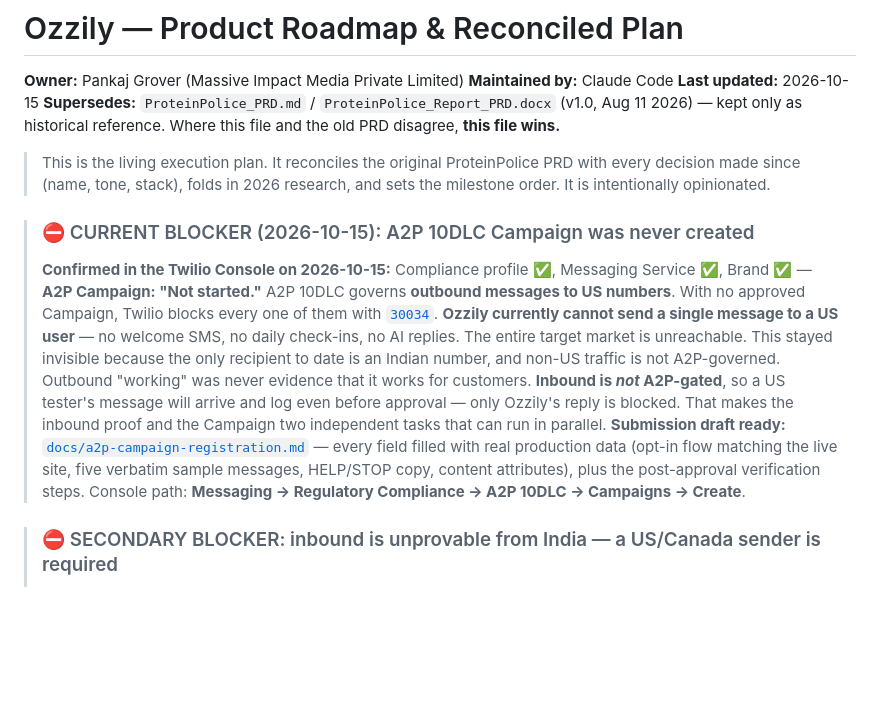
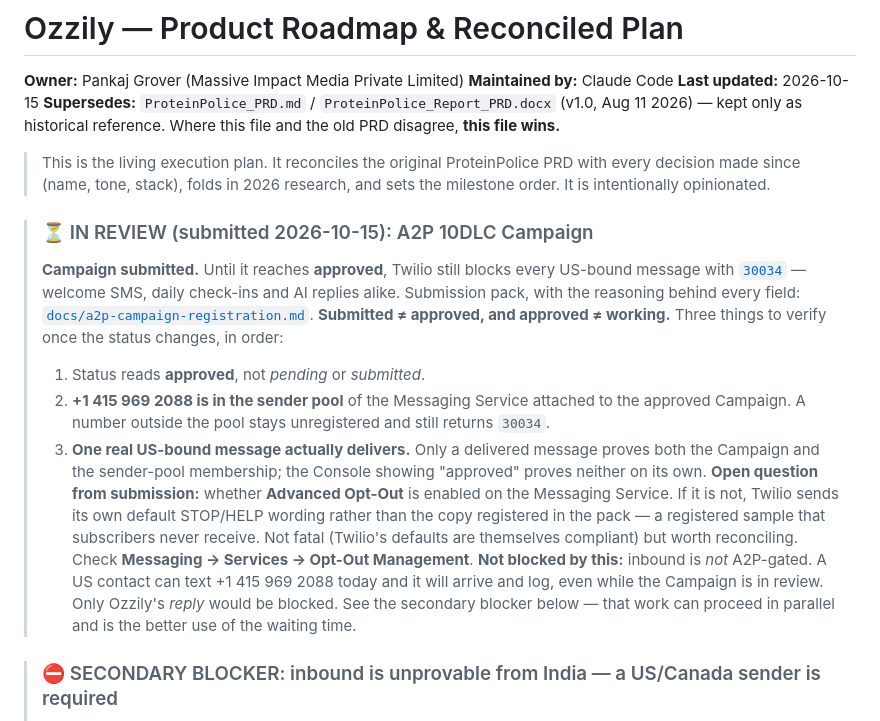
Before and after one commit to hustle-grover/ozzily-landing, a Markdown page: ROADMAP.md, the part around one of its changes. Rendered like a GitHub page; blank space fills up the shorter version.

Commit message:
A2P Campaign submitted — blocker moves to in-review

```diff
--- a/ROADMAP.md
+++ b/ROADMAP.md
@@ -7,12 +7,14 @@
 
 > This is the living execution plan. It reconciles the original ProteinPolice PRD with every decision made since (name, tone, stack), folds in 2026 research, and sets the milestone order. It is intentionally opinionated.
 
-> ### ⛔ CURRENT BLOCKER (2026-10-15): A2P 10DLC Campaign was never created
-> **Confirmed in the Twilio Console on 2026-10-15:** Compliance profile ✅, Messaging Service ✅, Brand ✅ — **A2P Campaign: "Not started."**
-> A2P 10DLC governs **outbound messages to US numbers**. With no approved Campaign, Twilio blocks every one of them with [`30034`](https://www.twilio.com/docs/api/errors/30034). **Ozzily currently cannot send a single message to a US user** — no welcome SMS, no daily check-ins, no AI replies. The entire target market is unreachable.
-> This stayed invisible because the only recipient to date is an Indian number, and non-US traffic is not A2P-governed. Outbound "working" was never evidence that it works for customers.
-> **Inbound is *not* A2P-gated**, so a US tester's message will arrive and log even before approval — only Ozzily's reply is blocked. That makes the inbound proof and the Campaign two independent tasks that can run in parallel.
-> **Submission draft ready:** [`docs/a2p-campaign-registration.md`](docs/a2p-campaign-registration.md) — every field filled with real production data (opt-in flow matching the live site, five verbatim sample messages, HELP/STOP copy, content attributes), plus the post-approval verification steps. Console path: **Messaging → Regulatory Compliance → A2P 10DLC → Campaigns → Create**.
+> ### ⏳ IN REVIEW (submitted 2026-10-15): A2P 10DLC Campaign
+> **Campaign submitted.** Until it reaches **approved**, Twilio still blocks every US-bound message with [`30034`](https://www.twilio.com/docs/api/errors/30034) — welcome SMS, daily check-ins and AI replies alike. Submission pack, with the reasoning behind every field: [`docs/a2p-campaign-registration.md`](docs/a2p-campaign-registration.md).
+> **Submitted ≠ approved, and approved ≠ working.** Three things to verify once the status changes, in order:
+> 1. Status reads **approved**, not *pending* or *submitted*.
+> 2. **+1 415 969 2088 is in the sender pool** of the Messaging Service attached to the approved Campaign. A number outside the pool stays unregistered and still returns `30034`.
+> 3. **One real US-bound message actually delivers.** Only a delivered message proves both the Campaign and the sender-pool membership; the Console showing "approved" proves neither on its own.
+> **Open question from submission:** whether **Advanced Opt-Out** is enabled on the Messaging Service. If it is not, Twilio sends its own default STOP/HELP wording rather than the copy registered in the pack — a registered sample that subscribers never receive. Not fatal (Twilio's defaults are themselves compliant) but worth reconciling. Check **Messaging → Services → Opt-Out Management**.
+> **Not blocked by this:** inbound is *not* A2P-gated. A US contact can text +1 415 969 2088 today and it will arrive and log, even while the Campaign is in review. Only Ozzily's *reply* would be blocked. See the secondary blocker below — that work can proceed in parallel and is the better use of the waiting time.
 
 > ### ⛔ SECONDARY BLOCKER: inbound is unprovable from India — a US/Canada sender is required
 > **Settled with evidence from Twilio's Monitor → Logs on 2026-10-10, and confirmed on the handset on 2026-10-15.** Every row in the message log is `Outbound API`; there is **not one inbound message, ever**. The webhook is correctly configured — it was never the cause.
```
Also changed, not shown: other parts of ROADMAP.md (+1 -0 lines).
